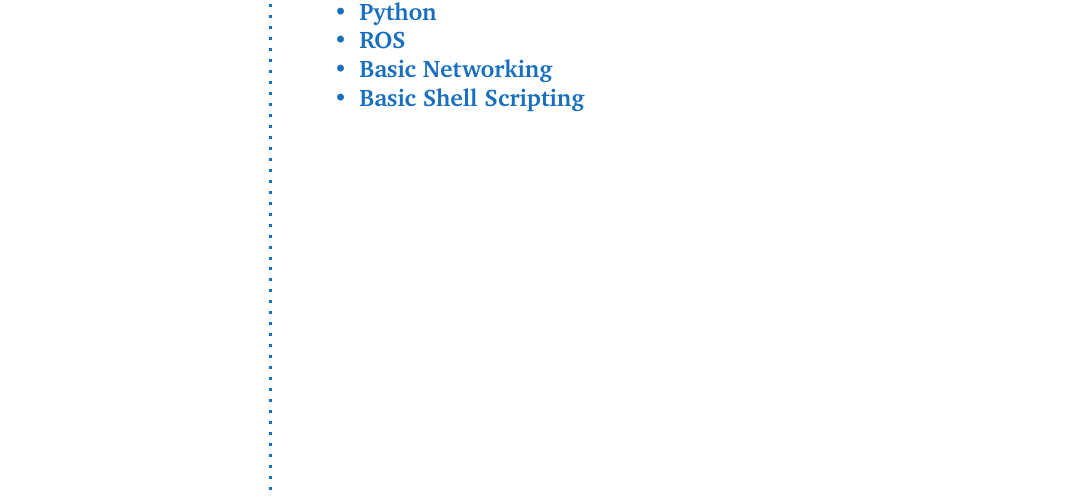
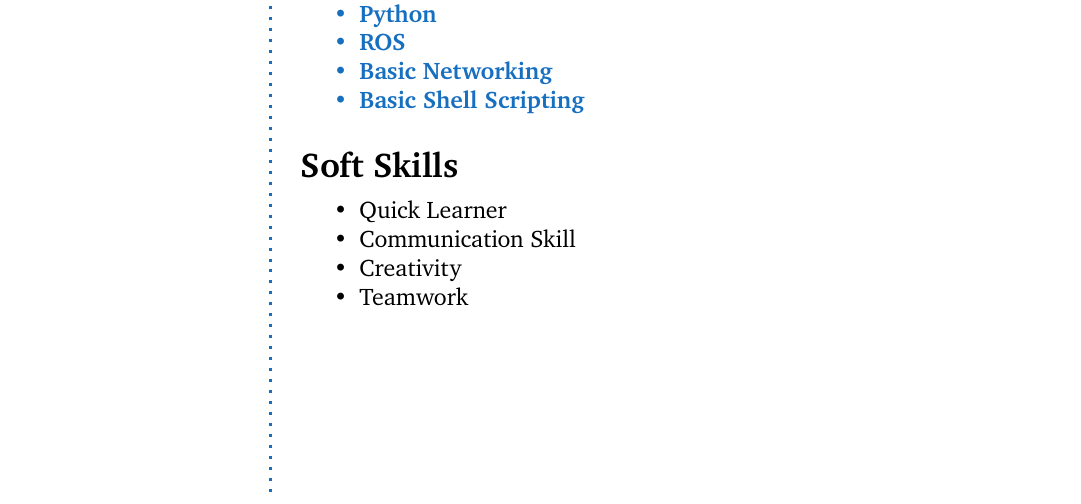
Before and after one commit to avseq-s/my-resume, a LaTeX CV (my_resume.tex): part of the page, cut so that both start at the same text. Compiled offline with pdfLaTeX.

Commit message:
Soft Skills

```diff
--- a/my_resume.tex
+++ b/my_resume.tex
@@ -60,5 +60,18 @@
 \end{itemize}
 }
 
+\CVSection{Soft Skills}
+
+\begin{itemize}
+  \item{Quick Learner}
+  \item{Communication Skill}
+  \item{Creativity}
+  \item{Teamwork}
+
+\Sep
+
+\end{itemize}
+
+
 
 \end{document}
```
Also changed, not shown: my_resume.pdf, 2 other files.
